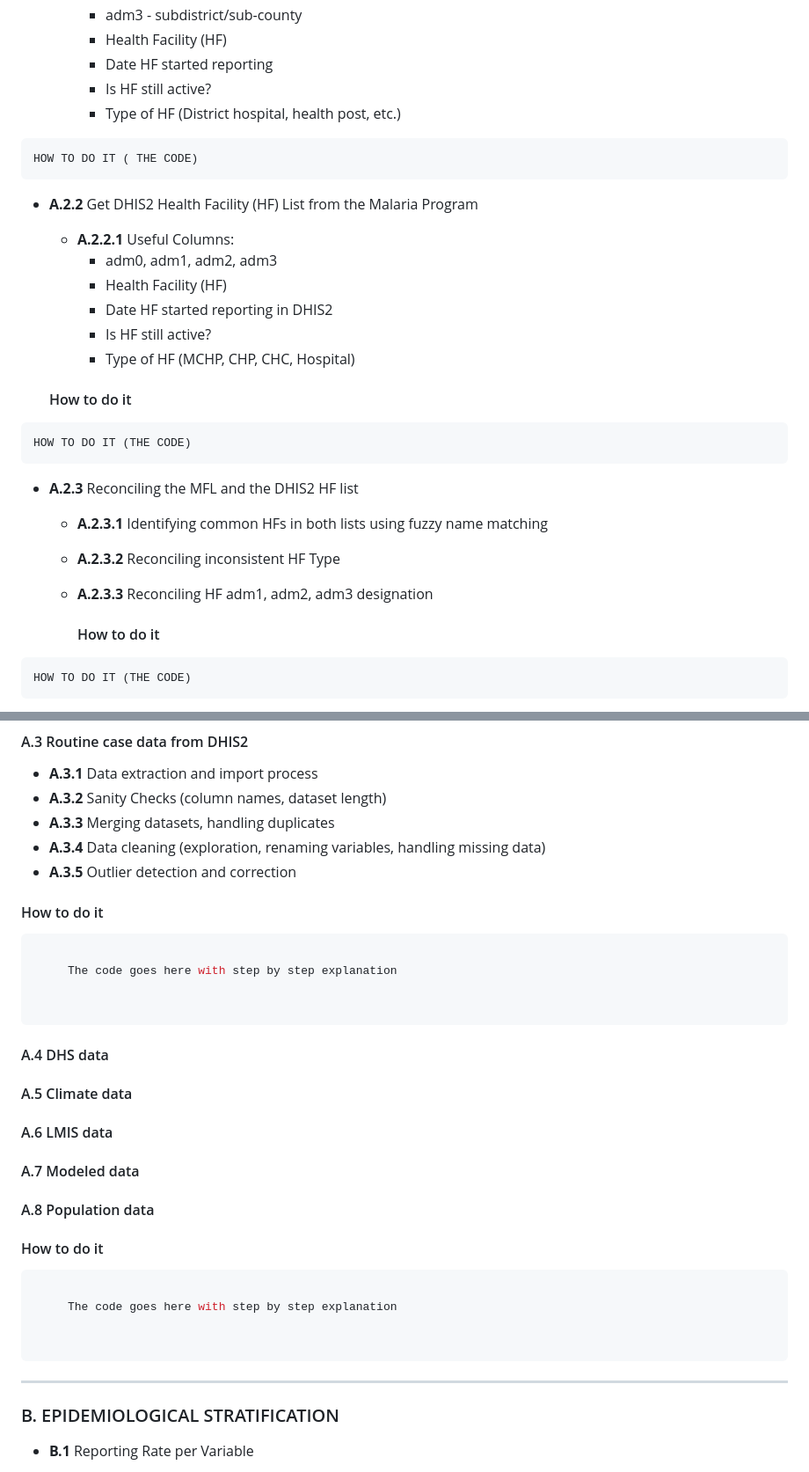
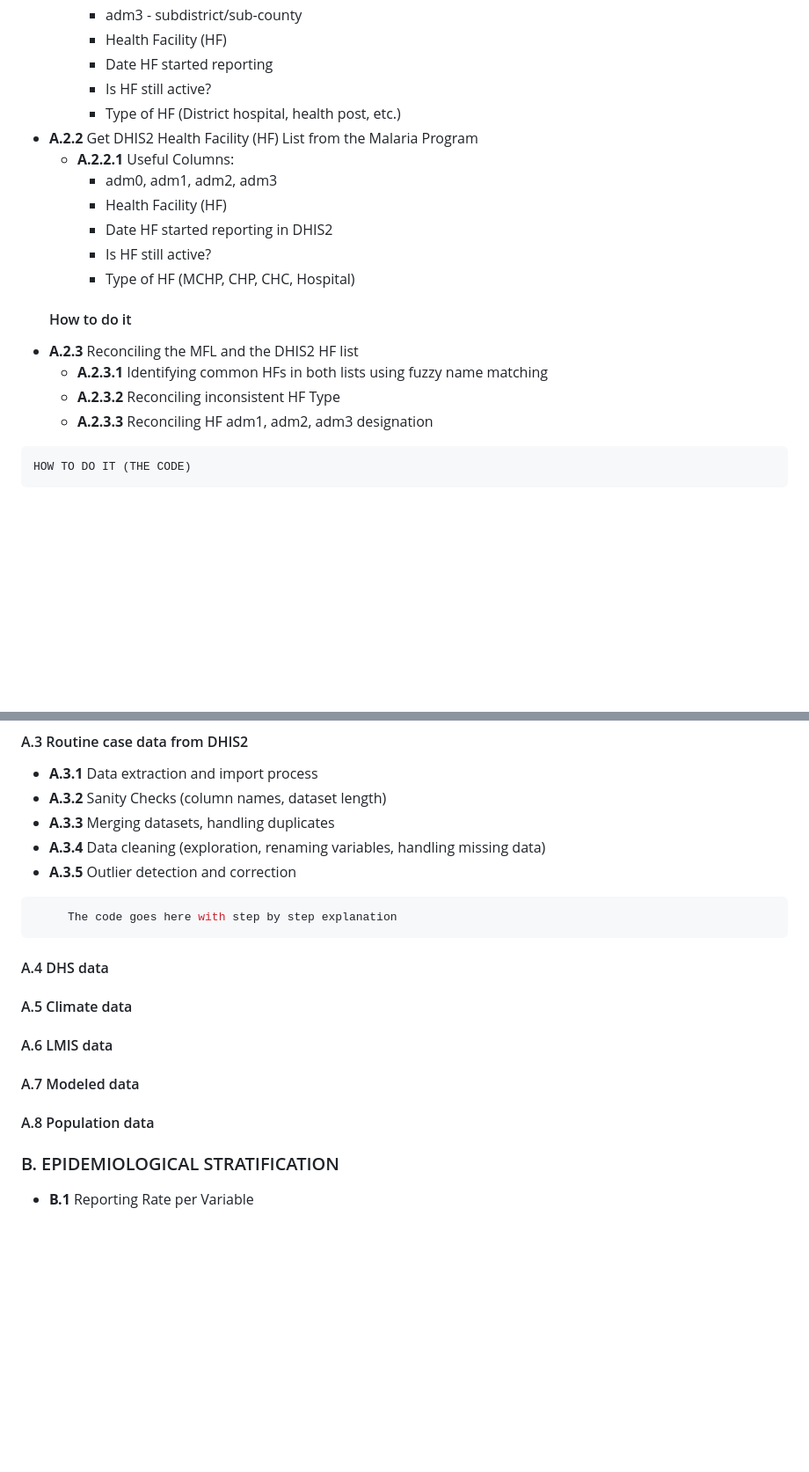
Before and after one commit to mohamedsillahkanu/SNT-CODE-LIBRARY-NU, a Markdown page: README.md, 2 parts joined by grey strips. Shown at 88% size. GitHub-like rendering; blank space fills up the shorter version.

````diff
--- a/README.md
+++ b/README.md
@@ -77,10 +77,6 @@ HOW TO DO IT(THE CODE)
     - Date HF started reporting
     - Is HF still active?
     - Type of HF (District hospital, health post, etc.)
-```r
-HOW TO DO IT ( THE CODE)
-```
-
 - **A.2.2** Get DHIS2 Health Facility (HF) List from the Malaria Program
   - **A.2.2.1** Useful Columns:
     - adm0, adm1, adm2, adm3
@@ -88,18 +84,11 @@ HOW TO DO IT ( THE CODE)
     - Date HF started reporting in DHIS2
     - Is HF still active?
     - Type of HF (MCHP, CHP, CHC, Hospital)
-
   #### How to do it
-```r
-HOW TO DO IT (THE CODE)
-```
-
 - **A.2.3** Reconciling the MFL and the DHIS2 HF list
   - **A.2.3.1** Identifying common HFs in both lists using fuzzy name matching
   - **A.2.3.2** Reconciling inconsistent HF Type
   - **A.2.3.3** Reconciling HF adm1, adm2, adm3 designation
-
-    #### How to do it
 ```r
 HOW TO DO IT (THE CODE)
 ```
@@ -117,29 +106,14 @@ HOW TO DO IT (THE CODE)
 - **A.3.3** Merging datasets, handling duplicates
 - **A.3.4** Data cleaning (exploration, renaming variables, handling missing data)
 - **A.3.5** Outlier detection and correction
-
-#### How to do it
 ```r
-
      The code goes here with step by step explanation
-
-
 ```
 #### A.4 DHS data
 #### A.5 Climate data
 #### A.6 LMIS data
 #### A.7 Modeled data
 #### A.8 Population data
-
-#### How to do it
-```r
-
-     The code goes here with step by step explanation
-
-
-```
-
----
 
 ### B. EPIDEMIOLOGICAL STRATIFICATION
 - **B.1** Reporting Rate per Variable
````
